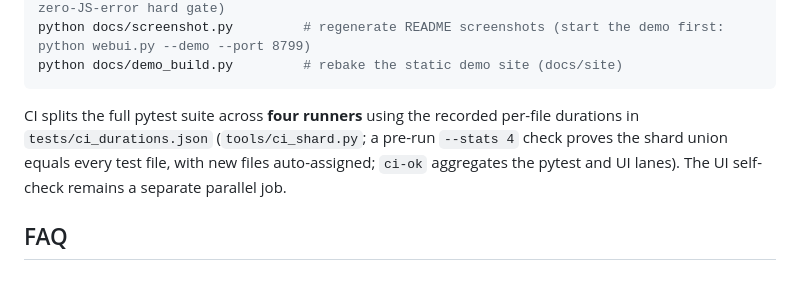
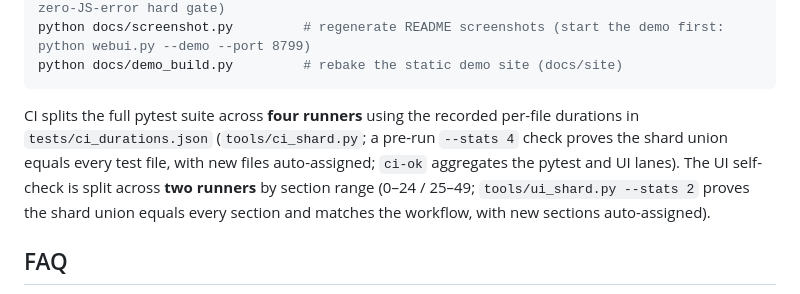
Before and after one commit to dengmeiluan/ticket-monitoring, a Markdown page: README_EN.md, the part around the change. Drawn GitHub-style.

Commit message:
docs: README 说明 UI 2 片并发

```diff
--- a/README_EN.md
+++ b/README_EN.md
@@ -387,8 +387,10 @@ python docs/demo_build.py         # rebake the static demo site (docs/site)
 CI splits the full pytest suite across **four runners** using the recorded per-file
 durations in `tests/ci_durations.json` (`tools/ci_shard.py`; a pre-run `--stats 4`
 check proves the shard union equals every test file, with new files auto-assigned;
-`ci-ok` aggregates the pytest and UI lanes). The UI self-check remains a separate
-parallel job.
+`ci-ok` aggregates the pytest and UI lanes). The UI self-check is split across
+**two runners** by section range (0–24 / 25–49; `tools/ui_shard.py --stats 2`
+proves the shard union equals every section and matches the workflow, with new
+sections auto-assigned).
 
 ## FAQ
 
```
Also changed, not shown: README.md (+3 -1 lines).
